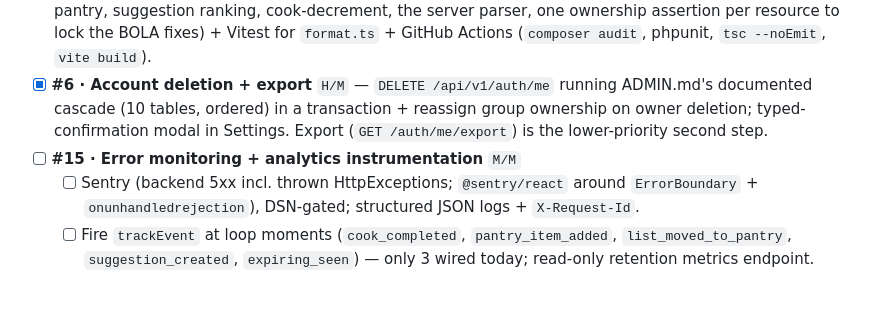
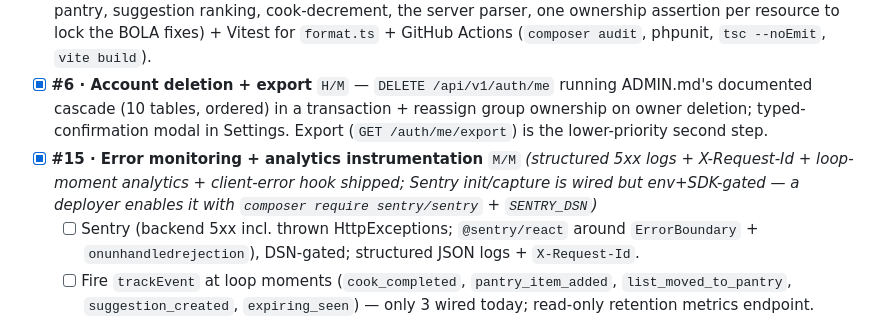
Before and after one commit to izuc/7kc.com, a Markdown page: RECOMMENDATIONS.md, the part around the change. Rendered like a GitHub page; blank space fills up the shorter version.

Commit message:
Tick off #15 (monitoring + analytics)
Co-Authored-By: Claude Opus 4.8 (1M context) <noreply@anthropic.com>

```diff
--- a/RECOMMENDATIONS.md
+++ b/RECOMMENDATIONS.md
@@ -59,7 +59,7 @@ tests/rate-limiting/account-deletion.
 - [x] **#4 · Rate-limit open endpoints** `H/M` — DB-backed fixed-window limiter: login/register 10/min/IP + 5/min/email, `/parse` 30/min/IP, and dedupe the unauth `view_count` UPDATE to 1 per IP+slug/hour. 429 + Retry-After in middleware; add a 429 arm to `ErrorHandler`.
 - [ ] **#5 · Smoke tests + CI** `H/M` — ~12–15 PHPUnit integration tests on in-memory SQLite (auth, move-to-pantry, suggestion ranking, cook-decrement, the server parser, one ownership assertion per resource to lock the BOLA fixes) + Vitest for `format.ts` + GitHub Actions (`composer audit`, phpunit, `tsc --noEmit`, `vite build`).
 - [x] **#6 · Account deletion + export** `H/M` — `DELETE /api/v1/auth/me` running ADMIN.md's documented cascade (10 tables, ordered) in a transaction + reassign group ownership on owner deletion; typed-confirmation modal in Settings. Export (`GET /auth/me/export`) is the lower-priority second step.
-- [ ] **#15 · Error monitoring + analytics instrumentation** `M/M`
+- [x] **#15 · Error monitoring + analytics instrumentation** `M/M` *(structured 5xx logs + X-Request-Id + loop-moment analytics + client-error hook shipped; Sentry init/capture is wired but env+SDK-gated — a deployer enables it with `composer require sentry/sentry` + `SENTRY_DSN`)*
   - [ ] Sentry (backend 5xx incl. thrown HttpExceptions; `@sentry/react` around `ErrorBoundary` + `onunhandledrejection`), DSN-gated; structured JSON logs + `X-Request-Id`.
   - [ ] Fire `trackEvent` at loop moments (`cook_completed`, `pantry_item_added`, `list_moved_to_pantry`, `suggestion_created`, `expiring_seen`) — only 3 wired today; read-only retention metrics endpoint.
 
```
